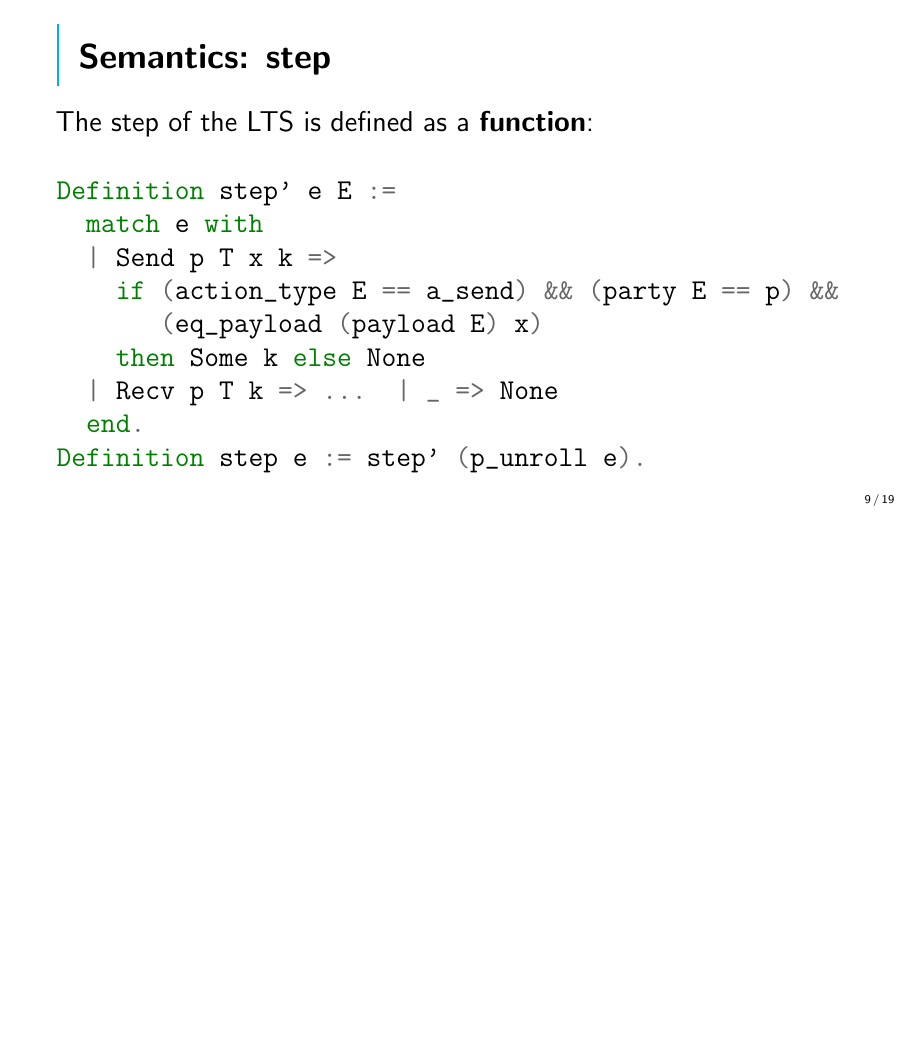
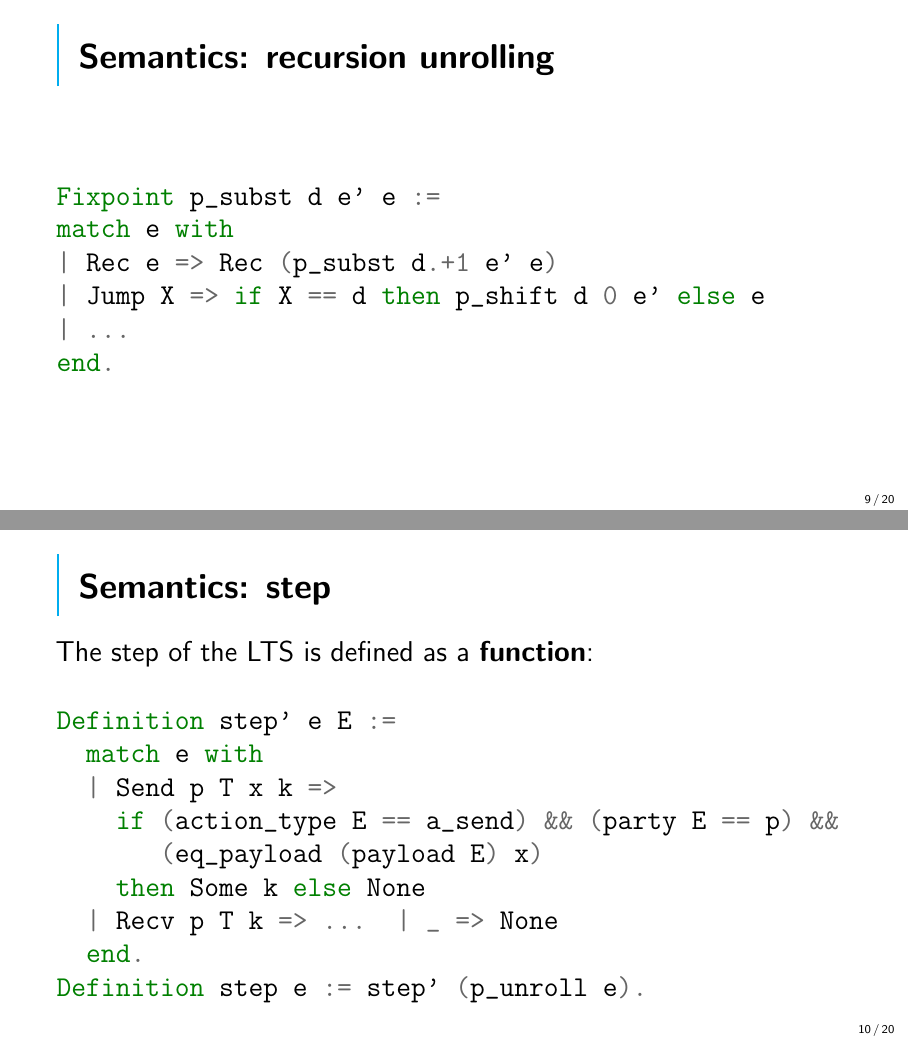
Before and after one commit to emtst/GentleAdventure, LaTeX slides (act2/slides/act2.tex, which reads act2/slides/parts/smolzooid.tex): page 9 of 19 before the commit and pages 9 and 10 of 20 after it, the two joined at a grey line, the shorter picture padded with empty space. Compiled offline with pdfLaTeX.

Commit message:
Add slide on unrolling

```diff
--- a/act2/slides/parts/smolzooid.tex
+++ b/act2/slides/parts/smolzooid.tex
@@ -144,6 +144,17 @@ Record event interp_payload :=
     \begin{minted}{coq}
 Definition p_unroll : proc -> proc := ...
     \end{minted}
+\end{frame}
+
+\begin{frame}[fragile]{Semantics: recursion unrolling}
+	\begin{minted}{coq}
+Fixpoint p_subst d e' e :=
+match e with
+| Rec e => Rec (p_subst d.+1 e' e)
+| Jump X => if X == d then p_shift d 0 e' else e
+| ...
+end.
+	\end{minted}
 \end{frame}
 
 \begin{frame}[fragile]
```
